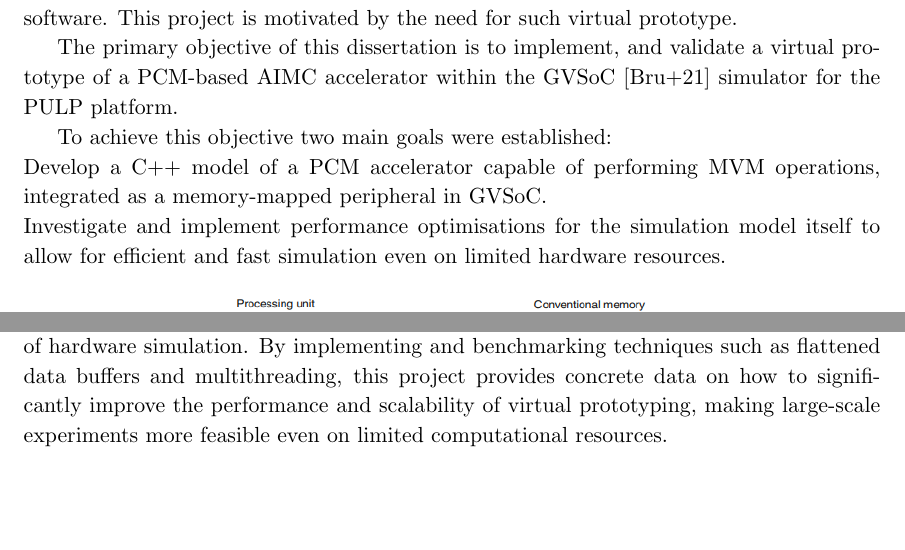
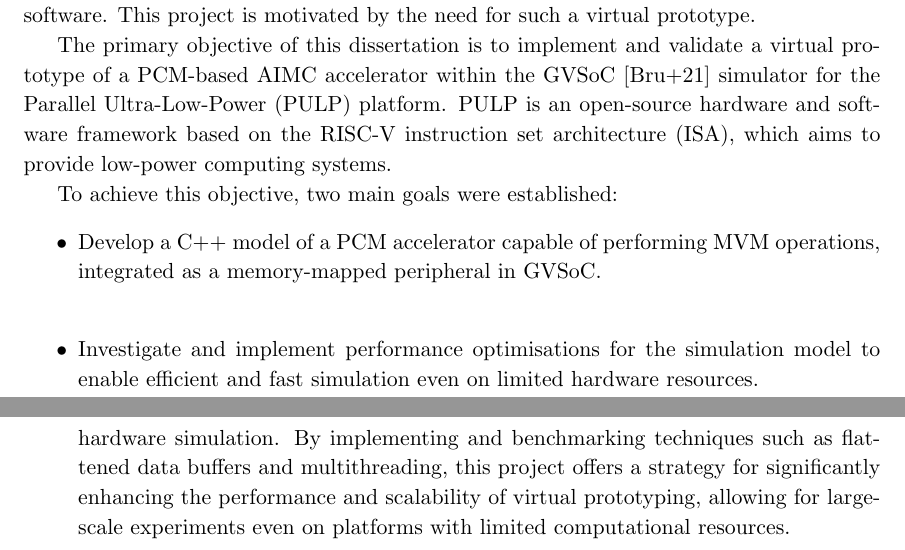
Before and after one commit to gtagliavini/BD, a LaTeX thesis (main.tex, which reads Chapters/Introduction.tex): two parts of pages 11 and 12 of 37 before the commit and two parts of pages 11 and 13 of 38 after it, joined at a grey line, cut so that both start at the same text, the shorter picture padded with empty space. Compiled offline with pdfLaTeX.

Commit message:
Update Introduction.tex

```diff
--- a/Chapters/Introduction.tex
+++ b/Chapters/Introduction.tex
@@ -17,13 +14,16 @@ represent the weights of a neural network and the way the crossbar is configured
 
 However, designing and fabricating new hardware accelerators is a high-risk, high-capital process.
 Before committing to silicon, it is essential to have robust virtual platforms to explore architectural trade-offs,
-validate functionality, and co-design the necessary software. This project is motivated by the need for such virtual prototype.
+validate functionality, and co-design the necessary software. This project is motivated by the need for such a virtual prototype.
 
-The primary objective of this dissertation is to implement, and validate a virtual prototype of a PCM-based AIMC accelerator within the GVSoC \cite{bruschi_gvsoc_2021} simulator for the PULP platform.
+The primary objective of this dissertation is to implement and validate a virtual prototype of a PCM-based AIMC accelerator within the GVSoC \cite{bruschi_gvsoc_2021} simulator for the Parallel Ultra-Low-Power (PULP) platform.
+PULP is an open-source hardware and software framework based on the RISC-V instruction set architecture (ISA), which aims to provide low-power computing systems.
 
-To achieve this objective two main goals were established:\\
-Develop a C++ model of a PCM accelerator capable of performing MVM operations, integrated as a memory-mapped peripheral in GVSoC.\\
-Investigate and implement performance optimisations for the simulation model itself to allow for efficient and fast simulation even on limited hardware resources.
+To achieve this objective, two main goals were established:
+\begin{itemize}
+\item Develop a C++ model of a PCM accelerator capable of performing MVM operations, integrated as a memory-mapped peripheral in GVSoC.\\
+\item Investigate and implement performance optimisations for the simulation model to enable efficient and fast simulation even on limited hardware resources.
+\end{itemize}
 
 \begin{figure}[H]
   \centering
@@ -44,3 +43,4 @@ Demonstration and analysis of simulation optimisation techniques.
-This work demonstrates the effectiveness of applying advanced software optimisation principles to the task of hardware simulation.
-By implementing and benchmarking techniques such as flattened data buffers and multithreading, this project provides concrete data
-on how to significantly improve the performance and scalability of virtual prototyping, making large-scale experiments more feasible even on limited computational resources.
+\item \emph{Demonstration and analysis of simulation optimisation techniques}.
+This work demonstrates the effectiveness of applying advanced software optimisation principles to hardware simulation.
+By implementing and benchmarking techniques such as flattened data buffers and multithreading, this project offers a strategy for significantly enhancing the performance and scalability of virtual prototyping, allowing for large-scale experiments even on platforms with limited computational resources.
+\end{itemize}
```
Also changed, not shown: Chapters/Introduction.tex (28 more changed lines).
